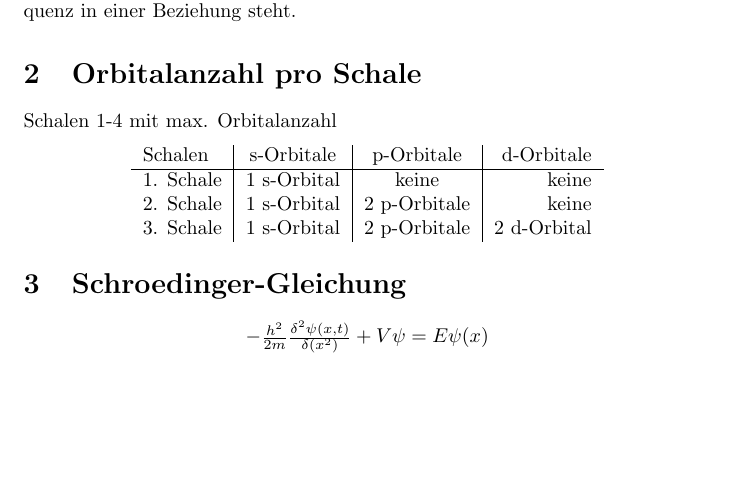
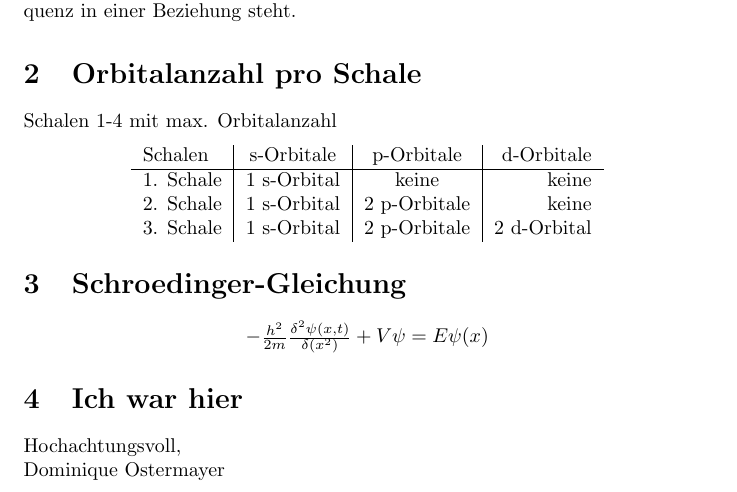
Before and after one commit to gimi95/Aufgabe3, a LaTeX document (Aufgabenblatt5/Aufgabe2mergim.tex): part of the page, cut so that both start at the same text, the shorter picture padded with empty space. Compiled offline with pdfLaTeX.

Commit message:
Aufgabe2mergim.tex section added

```diff
--- a/Aufgabenblatt5/Aufgabe2mergim.tex
+++ b/Aufgabenblatt5/Aufgabe2mergim.tex
@@ -24,4 +24,9 @@ Schalen & s-Orbitale & p-Orbitale & d-Orbitale\\
 \begin{center}
 $-\frac{h^{2}}{2m}\frac{\delta^{2}\psi(x,t)}{\delta(x^{2})}+V\psi=E\psi(x)$
 \end{center}
+
+\section{Ich war hier}
+Hochachtungsvoll, \\
+Dominique Ostermayer
+
 \end{document}
```
Also changed, not shown: Aufgabenblatt5/Aufgabe 1 - MergimMarajMartinez.pdf (deleted), Aufgabenblatt5/Aufgabe2mergim.pdf, 4 other files.
